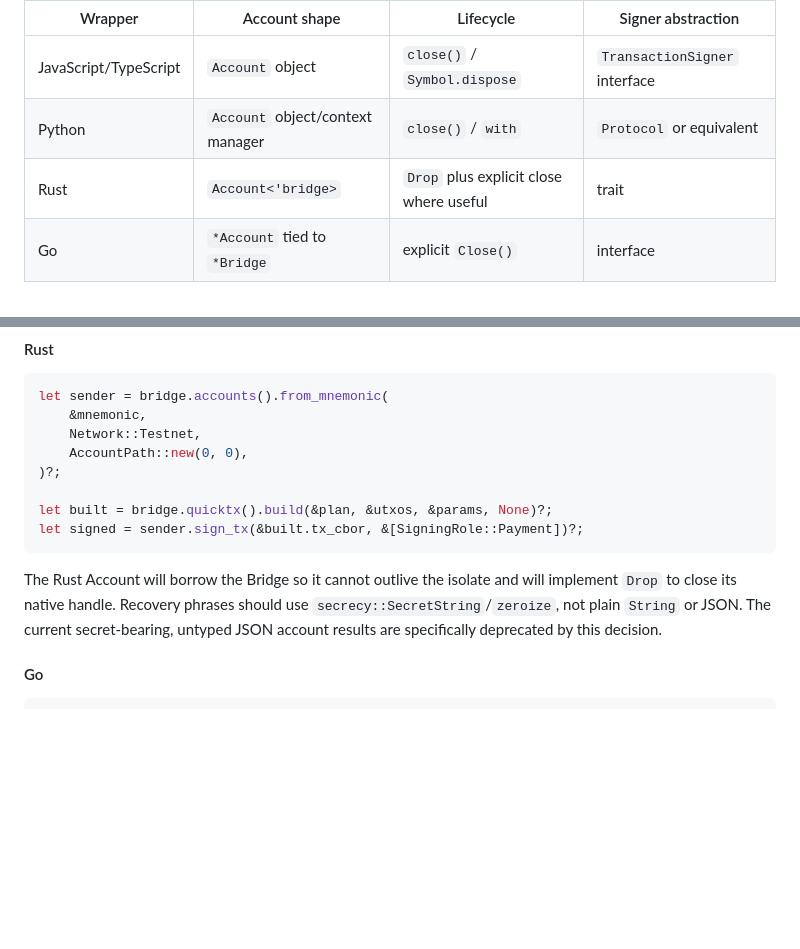
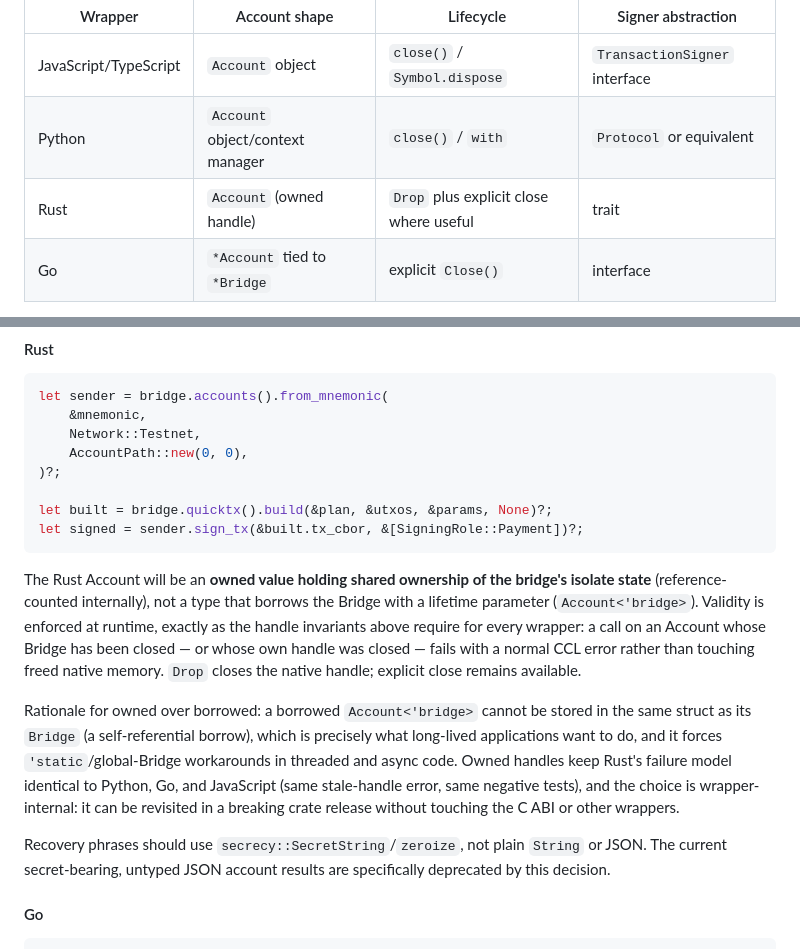
Before and after one commit to bloxbean/cardano-client-bindings, a Markdown page: docs/adr/0016-managed-account-signing-handles.md, 2 parts joined by grey strips. Rendered like a GitHub page; blank space fills up the shorter version.

Commit message:
docs(adr-0016): Rust Account is an owned handle, not a Bridge borrow
The proposal sketched the Rust Account as Account<'bridge> — a type that
'borrows' the Bridge. In Rust, a borrow is a compile-time leash: the
compiler proves the Account can never outlive the Bridge it came from,
and code that might violate that simply does not compile. That sounds
strictly safer, but the leash has a sharp practical cost: a struct that
holds BOTH the Bridge and an Account borrowed from it is a
'self-referential struct', something Rust effectively forbids. Holding
the two together is exactly what a long-lived application (a wallet
service, an app singleton) wants, and the standard workarounds (a global
static Bridge, re-opening accounts per task) are the kind of Rust
folklore our users — and AI agents generating code against these
bindings — routinely get wrong.

This commit changes the Rust design to an owned Account: a normal value
holding reference-counted access to the bridge's isolate state plus its
numeric handle. Safety moves from compile time to run time: every call
checks the bridge and handle are still open and fails with an ordinary
CCL error otherwise ('stale handle'), never touching freed native
memory. This is the same failure model the ADR already mandates for
Python, Go, and JavaScript, so all four wrappers now share identical
stale-handle semantics and identical negative tests.

Why this is safe to decide now: the choice is wrapper-internal — it does
not change the C ABI, the handle invariants, or any other wrapper — and
it is reversible in a breaking Rust-crate release if evidence favors
borrows later. The reverse migration (borrowed first, owned later) would
break every user's global-Bridge workaround, so owned is the cheaper
door to walk through.

Precedent both ways exists (rusqlite uses borrows; most FFI service
wrappers use owned+Arc); we pick owned for composability and cross-
wrapper uniformity.

````diff
--- a/docs/adr/0016-managed-account-signing-handles.md
+++ b/docs/adr/0016-managed-account-signing-handles.md
@@ -137,7 +137,7 @@ Each wrapper will expose an idiomatic transaction signer abstraction:
 |---------|---------------|-----------|--------------------|
 | JavaScript/TypeScript | `Account` object | `close()` / `Symbol.dispose` | `TransactionSigner` interface |
 | Python | `Account` object/context manager | `close()` / `with` | `Protocol` or equivalent |
-| Rust | `Account<'bridge>` | `Drop` plus explicit close where useful | trait |
+| Rust | `Account` (owned handle) | `Drop` plus explicit close where useful | trait |
 | Go | `*Account` tied to `*Bridge` | explicit `Close()` | interface |
 
 The following representative API sketches establish the intended ownership, lifecycle, and signing
@@ -203,8 +203,21 @@ let built = bridge.quicktx().build(&plan, &utxos, &params, None)?;
 let signed = sender.sign_tx(&built.tx_cbor, &[SigningRole::Payment])?;
 ```
 
-The Rust Account will borrow the Bridge so it cannot outlive the isolate and will implement `Drop` to
-close its native handle. Recovery phrases should use `secrecy::SecretString`/`zeroize`, not plain
+The Rust Account will be an **owned value holding shared ownership of the bridge's isolate state**
+(reference-counted internally), not a type that borrows the Bridge with a lifetime parameter
+(`Account<'bridge>`). Validity is enforced at runtime, exactly as the handle invariants above
+require for every wrapper: a call on an Account whose Bridge has been closed — or whose own handle
+was closed — fails with a normal CCL error rather than touching freed native memory. `Drop` closes
+the native handle; explicit close remains available.
+
+Rationale for owned over borrowed: a borrowed `Account<'bridge>` cannot be stored in the same
+struct as its `Bridge` (a self-referential borrow), which is precisely what long-lived applications
+want to do, and it forces `'static`/global-Bridge workarounds in threaded and async code. Owned
+handles keep Rust's failure model identical to Python, Go, and JavaScript (same stale-handle error,
+same negative tests), and the choice is wrapper-internal: it can be revisited in a breaking crate
+release without touching the C ABI or other wrappers.
+
+Recovery phrases should use `secrecy::SecretString`/`zeroize`, not plain
 `String` or JSON. The current secret-bearing, untyped JSON account results are specifically deprecated
 by this decision.
 
````
